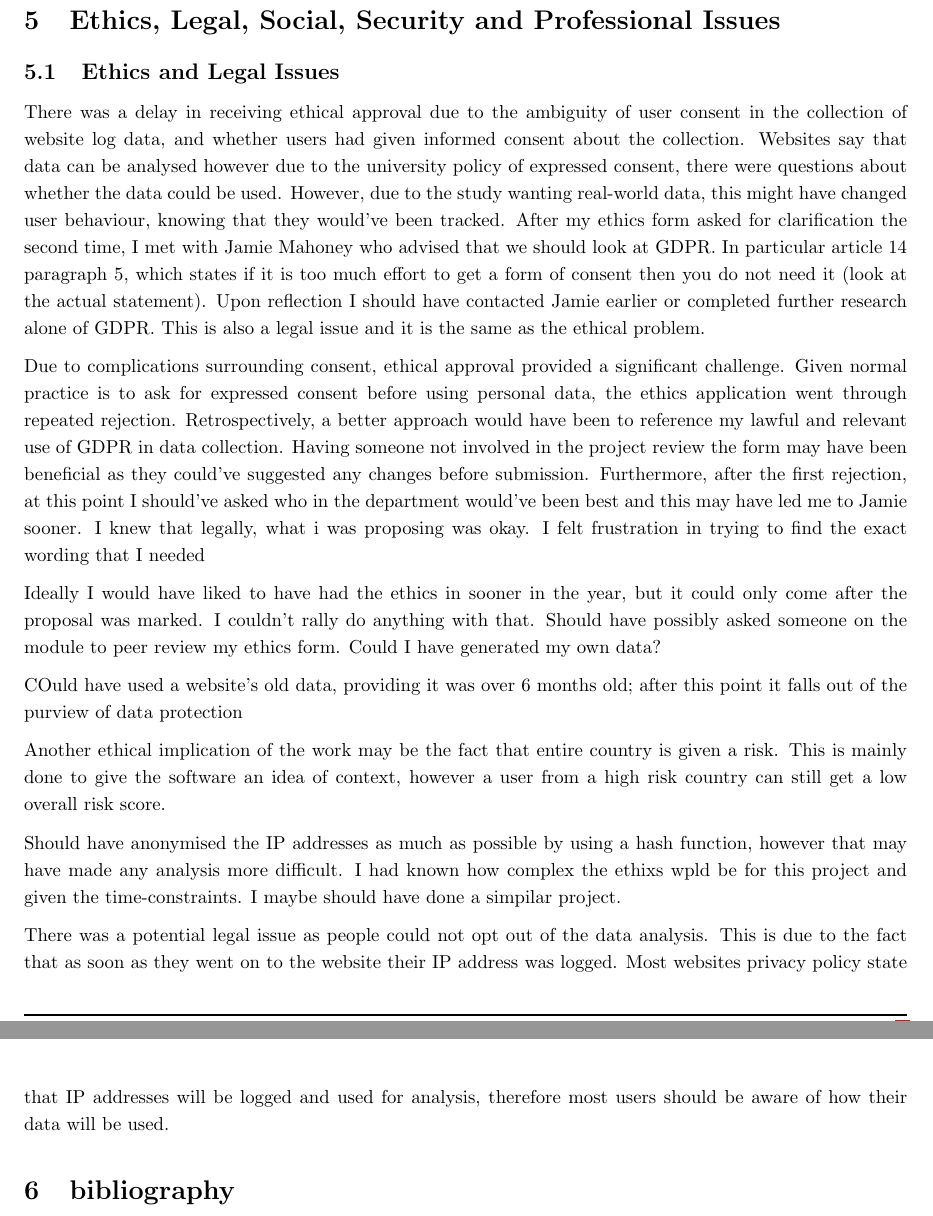
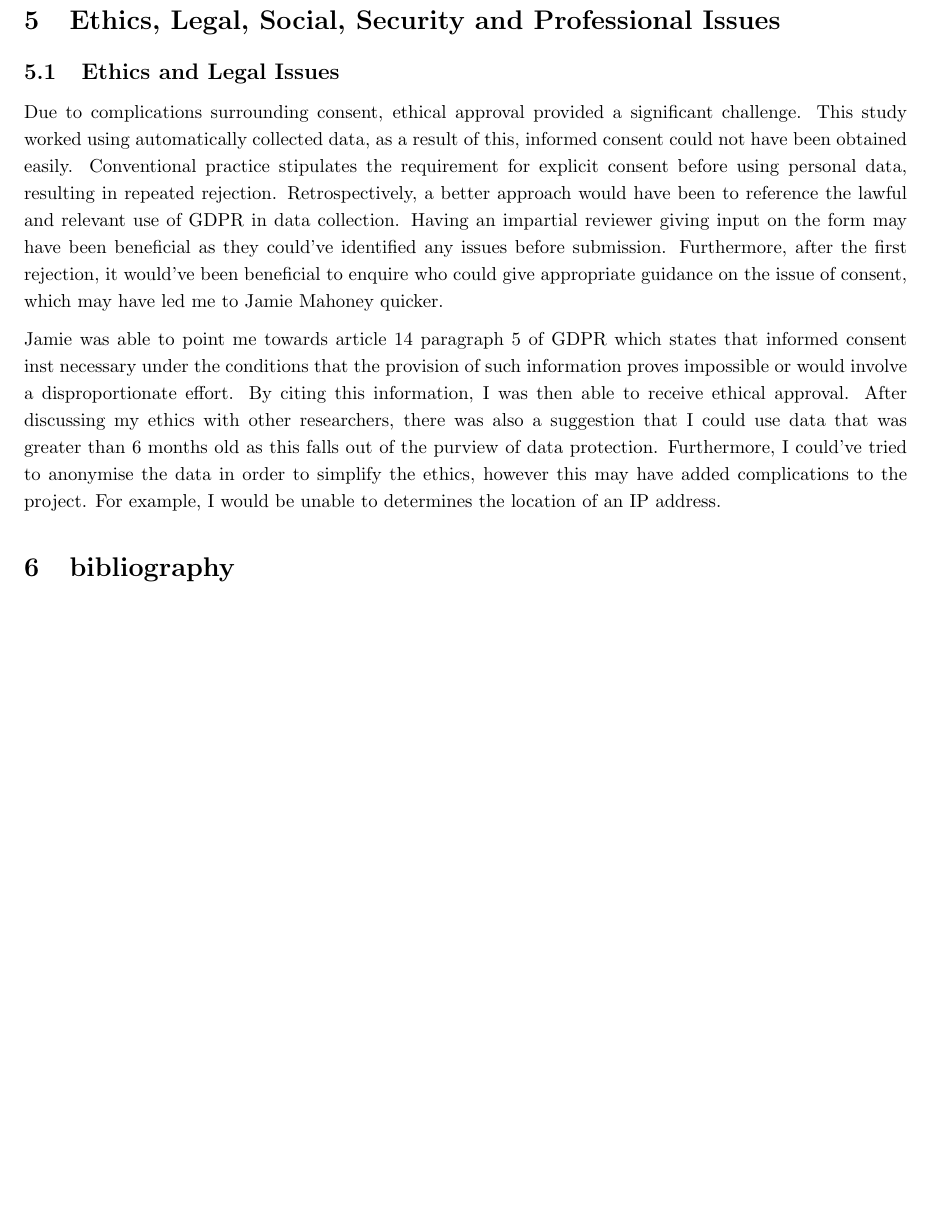
Before and after one commit to PeterTSmith1997/Mcomp-refelection, a LaTeX document (main.tex, which reads legal.tex): two parts of pages 5 and 6 of 6 before the commit and part of page 5 of 6 after it, the two joined at a grey line, cut so that both start at the same text, the shorter picture padded with empty space. Compiled offline with pdfLaTeX.

Commit message:
Update legal.tex

```diff
--- a/legal.tex
+++ b/legal.tex
@@ -1,14 +1,5 @@
 \subsection{Ethics and Legal Issues}
-There was a delay in receiving ethical approval due to the ambiguity of user consent in the collection of website log data, and whether users had given informed consent about the collection. Websites say that data can be analysed however due to the university policy of expressed consent, there were questions about whether the data could be used. However, due to the study wanting real-world data, this might have changed user behaviour, knowing that they would've been tracked. After my ethics form asked for clarification the second time, I met with Jamie Mahoney who advised that we should look at GDPR. In particular article 14 paragraph 5, which states if it is too much effort to get a form of consent then you do not need it (look at the actual statement). Upon reflection I should have contacted Jamie earlier or completed further research alone of GDPR. This is also a legal issue and it is the same as the ethical problem.
 
-Due to complications surrounding consent, ethical approval provided a significant challenge. Given normal practice is to ask for expressed consent before using personal data, the ethics application went through repeated rejection. Retrospectively, a better approach would have been to reference my lawful and relevant use of GDPR in data collection. Having someone not involved in the project review the form may have been beneficial as they could've suggested any changes before submission. Furthermore, after the first rejection, at this point I should've asked who in the department would've been best and this may have led me to Jamie sooner. I knew that legally, what i was proposing was okay. I felt frustration in trying to find the exact wording that I needed
+Due to complications surrounding consent, ethical approval provided a significant challenge. This study worked using automatically collected data, as a result of this, informed consent could not have been obtained easily. Conventional practice stipulates the requirement for explicit consent before using personal data, resulting in repeated rejection. Retrospectively, a better approach would have been to reference the lawful and relevant use of GDPR in data collection. Having an impartial reviewer giving input on the form may have been beneficial as they could've identified any issues before submission. Furthermore, after the first rejection, it would've been beneficial to enquire who could give appropriate guidance on the issue of consent, which may have led me to Jamie Mahoney quicker.
 
-Ideally I would have liked to have had the ethics in sooner in the year, but it could only come after the proposal was marked. I couldn't rally do anything with that. Should have possibly asked someone on the module to peer review my ethics form. Could I have generated my own data?
-
-COuld have used a website's old data, providing it was over 6 months old; after this point it falls out of the purview of data protection
-
-Another ethical implication of the work may be the fact that  entire country is given a risk. This is mainly done to give the software an idea of context, however a user from a high risk country can still get a low overall risk score.
-
-Should have anonymised the IP addresses as much as possible by using a hash function, however that may have made any analysis more difficult. I had known how complex the ethixs wpld be for this project and given the time-constraints. I maybe should have done a simpilar project.
-
-There was a potential legal issue as people could not opt out of the data analysis. This is due to the fact that as soon as they went on to the website their IP address was logged. Most websites privacy policy state that IP addresses will be logged and used for analysis, therefore most users should be aware of how their data will be used.
+Jamie was able to point me towards article 14 paragraph 5 of GDPR which states that informed consent inst necessary under the conditions that the provision of such information proves impossible or would involve a disproportionate effort. By citing this information, I was then able to receive ethical approval. After discussing my ethics with other researchers, there was also a suggestion that I could use data that was greater than 6 months old as this falls out of the purview of data protection. Furthermore, I could've tried to anonymise the data in order to simplify the ethics, however this may have added complications to the project. For example, I would be unable to determines the location of an IP address.
```
